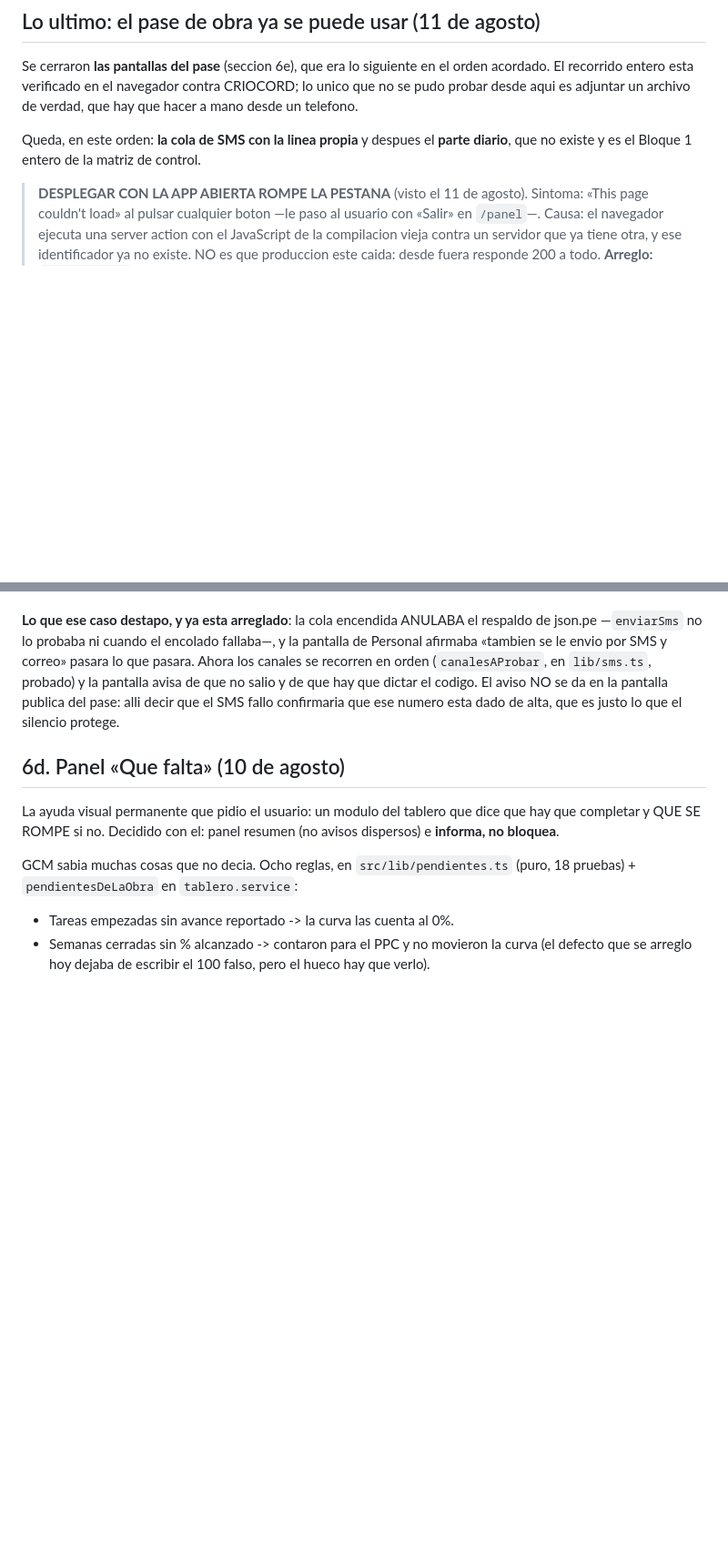
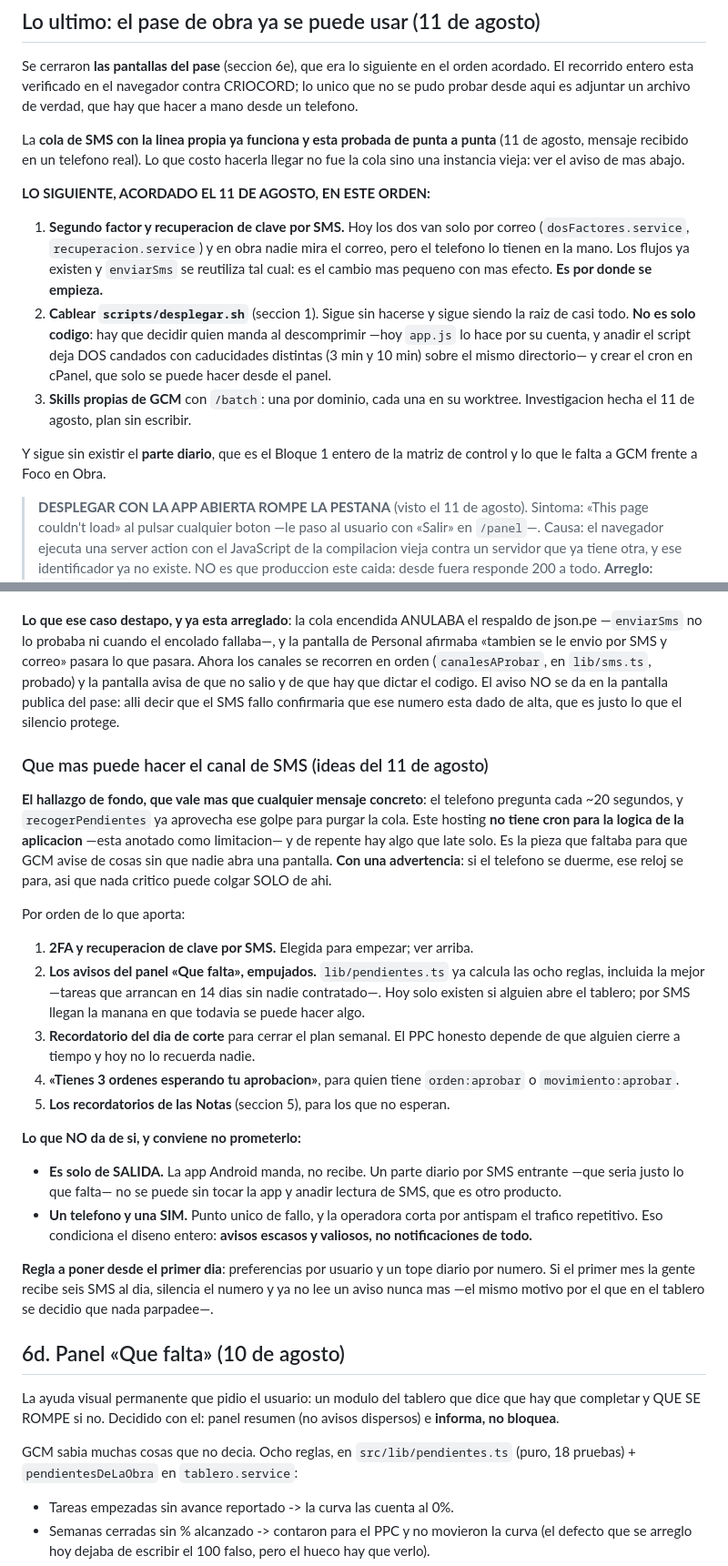
Before and after one commit to drcaceresruiz-glitch/gcm, a Markdown page: docs/PENDIENTES.md, 2 parts joined by grey strips. Shown at 91% size. Rendered like a GitHub page; blank space fills up the shorter version.

Commit message:
La cola de SMS ya funciona: queda escrito que sigue y que puede dar de si
El documento seguia diciendo que lo siguiente era construir la cola, y la cola ya esta probada de punta a punta con un telefono real. Se sustituye por el orden acordado: segundo factor y recuperacion de clave por SMS -que hoy van solo por correo y en obra nadie mira el correo-, despues cablear desplegar.sh, y despues las skills. Se anota ademas por que cablear desplegar.sh no es solo codigo: hay que decidir quien manda al descomprimir, porque anadir el script deja dos candados con caducidades distintas sobre el mismo directorio, y hay que crear un cron desde cPanel. Y queda la lista de lo que el canal de SMS puede dar de si, con el hallazgo que la motiva: el telefono preguntando cada veinte segundos es lo mas parecido a un cron que tiene este hosting, con la advertencia de que si el telefono se duerme ese reloj se para.

```diff
--- a/docs/PENDIENTES.md
+++ b/docs/PENDIENTES.md
@@ -12,9 +12,29 @@ el orden acordado. El recorrido entero esta verificado en el navegador contra
 CRIOCORD; lo unico que no se pudo probar desde aqui es adjuntar un archivo de
 verdad, que hay que hacer a mano desde un telefono.
 
-Queda, en este orden: **la cola de SMS con la linea propia** y despues el
-**parte diario**, que no existe y es el Bloque 1 entero de la matriz de
-control.
+La **cola de SMS con la linea propia ya funciona y esta probada de punta a
+punta** (11 de agosto, mensaje recibido en un telefono real). Lo que costo
+hacerla llegar no fue la cola sino una instancia vieja: ver el aviso de mas
+abajo.
+
+**LO SIGUIENTE, ACORDADO EL 11 DE AGOSTO, EN ESTE ORDEN:**
+
+1. **Segundo factor y recuperacion de clave por SMS.** Hoy los dos van solo
+   por correo (`dosFactores.service`, `recuperacion.service`) y en obra nadie
+   mira el correo, pero el telefono lo tienen en la mano. Los flujos ya
+   existen y `enviarSms` se reutiliza tal cual: es el cambio mas pequeno con
+   mas efecto. **Es por donde se empieza.**
+2. **Cablear `scripts/desplegar.sh`** (seccion 1). Sigue sin hacerse y sigue
+   siendo la raiz de casi todo. **No es solo codigo**: hay que decidir quien
+   manda al descomprimir —hoy `app.js` lo hace por su cuenta, y anadir el
+   script deja DOS candados con caducidades distintas (3 min y 10 min) sobre
+   el mismo directorio— y crear el cron en cPanel, que solo se puede hacer
+   desde el panel.
+3. **Skills propias de GCM** con `/batch`: una por dominio, cada una en su
+   worktree. Investigacion hecha el 11 de agosto, plan sin escribir.
+
+Y sigue sin existir el **parte diario**, que es el Bloque 1 entero de la
+matriz de control y lo que le falta a GCM frente a Foco en Obra.
 
 > **DESPLEGAR CON LA APP ABIERTA ROMPE LA PESTANA** (visto el 11 de agosto).
 > Sintoma: «This page couldn't load» al pulsar cualquier boton —le paso al
@@ -791,6 +811,43 @@ salio y de que hay que dictar el codigo. El aviso NO se da en la pantalla
 publica del pase: alli decir que el SMS fallo confirmaria que ese numero esta
 dado de alta, que es justo lo que el silencio protege.
 
+### Que mas puede hacer el canal de SMS (ideas del 11 de agosto)
+
+**El hallazgo de fondo, que vale mas que cualquier mensaje concreto**: el
+telefono pregunta cada ~20 segundos, y `recogerPendientes` ya aprovecha ese
+golpe para purgar la cola. Este hosting **no tiene cron para la logica de la
+aplicacion** —esta anotado como limitacion— y de repente hay algo que late
+solo. Es la pieza que faltaba para que GCM avise de cosas sin que nadie abra
+una pantalla. **Con una advertencia**: si el telefono se duerme, ese reloj se
+para, asi que nada critico puede colgar SOLO de ahi.
+
+Por orden de lo que aporta:
+
+1. **2FA y recuperacion de clave por SMS.** Elegida para empezar; ver arriba.
+2. **Los avisos del panel «Que falta», empujados.** `lib/pendientes.ts` ya
+   calcula las ocho reglas, incluida la mejor —tareas que arrancan en 14 dias
+   sin nadie contratado—. Hoy solo existen si alguien abre el tablero; por SMS
+   llegan la manana en que todavia se puede hacer algo.
+3. **Recordatorio del dia de corte** para cerrar el plan semanal. El PPC
+   honesto depende de que alguien cierre a tiempo y hoy no lo recuerda nadie.
+4. **«Tienes 3 ordenes esperando tu aprobacion»**, para quien tiene
+   `orden:aprobar` o `movimiento:aprobar`.
+5. **Los recordatorios de las Notas** (seccion 5), para los que no esperan.
+
+**Lo que NO da de si, y conviene no prometerlo:**
+
+- **Es solo de SALIDA.** La app Android manda, no recibe. Un parte diario por
+  SMS entrante —que seria justo lo que falta— no se puede sin tocar la app y
+  anadir lectura de SMS, que es otro producto.
+- **Un telefono y una SIM.** Punto unico de fallo, y la operadora corta por
+  antispam el trafico repetitivo. Eso condiciona el diseno entero: **avisos
+  escasos y valiosos, no notificaciones de todo.**
+
+**Regla a poner desde el primer dia**: preferencias por usuario y un tope
+diario por numero. Si el primer mes la gente recibe seis SMS al dia, silencia
+el numero y ya no lee un aviso nunca mas —el mismo motivo por el que en el
+tablero se decidio que nada parpadee—.
+
 ## 6d. Panel «Que falta» (10 de agosto)
 
 La ayuda visual permanente que pidio el usuario: un modulo del tablero que
```
